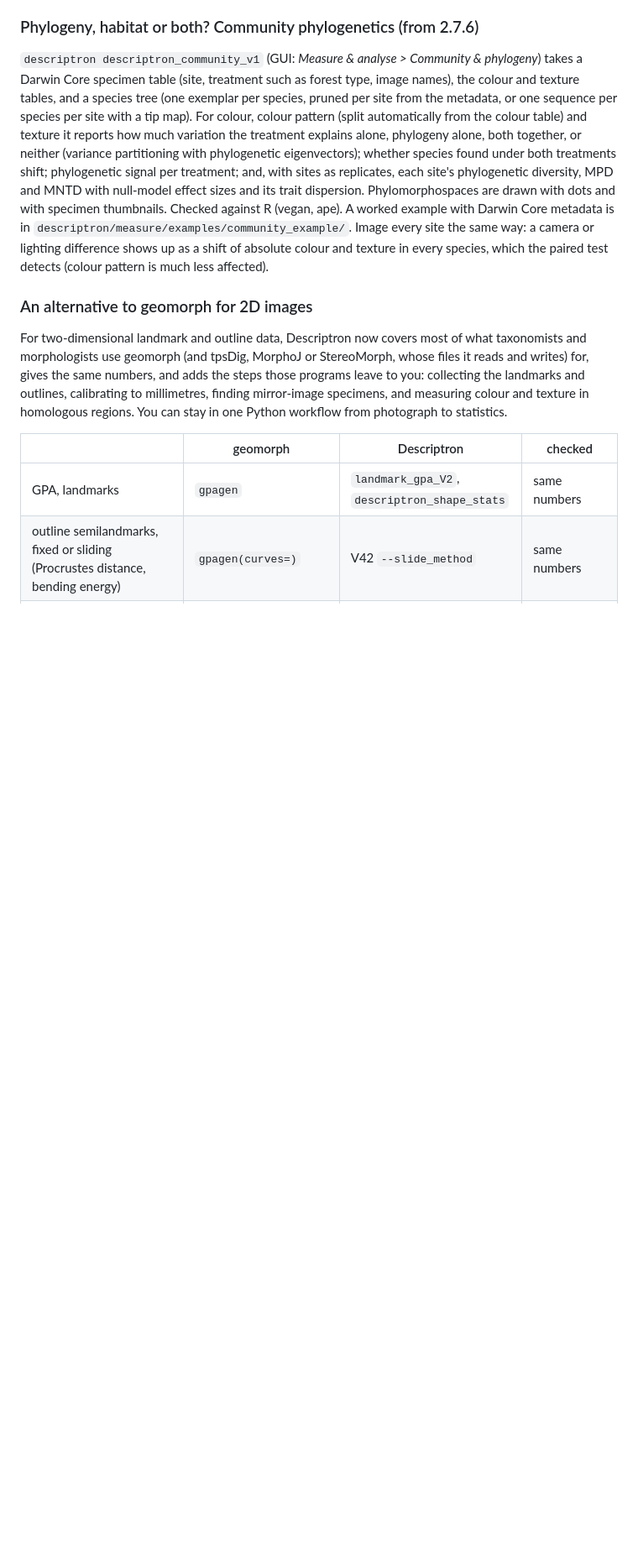
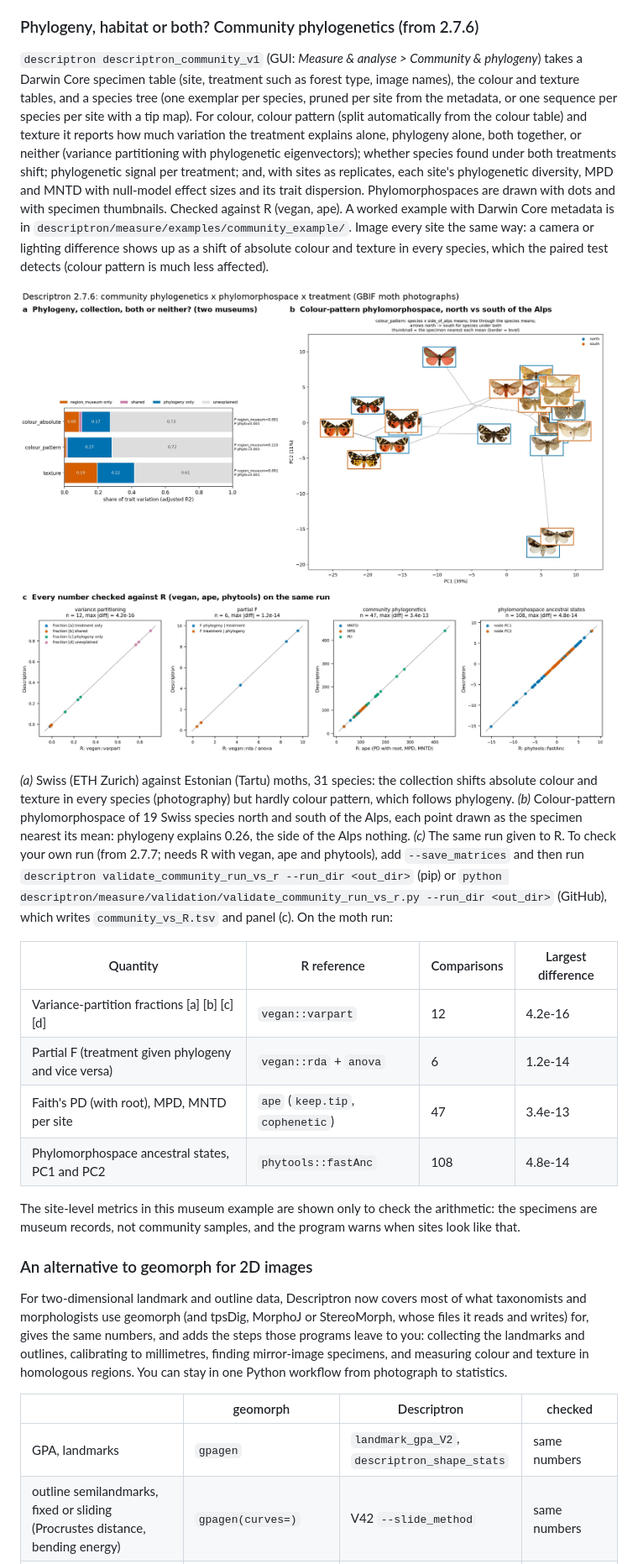
Before and after one commit to alexrvandam/Descriptron, a Markdown page: README.md, the part around the change. Shown at 84% size. Drawn GitHub-style; pictures changed too: docs/tutorial/showcase_community_phylogenetics.jpg (added); blank space fills up the shorter version.

```diff
--- a/README.md
+++ b/README.md
@@ -348,6 +348,26 @@ its trait dispersion. Phylomorphospaces are drawn with dots and with specimen th
 ape). A worked example with Darwin Core metadata is in `descriptron/measure/examples/community_example/`. Image
 every site the same way: a camera or lighting difference shows up as a shift of absolute colour and texture in
 every species, which the paired test detects (colour pattern is much less affected).
+
+![Community phylogenetics on GBIF moth photographs: variance partitioning, a phylomorphospace with specimen thumbnails, and every number against R](docs/tutorial/showcase_community_phylogenetics.jpg)
+
+*(a)* Swiss (ETH Zurich) against Estonian (Tartu) moths, 31 species: the collection shifts absolute colour and
+texture in every species (photography) but hardly colour pattern, which follows phylogeny. *(b)* Colour-pattern
+phylomorphospace of 19 Swiss species north and south of the Alps, each point drawn as the specimen nearest its
+mean: phylogeny explains 0.26, the side of the Alps nothing. *(c)* The same run given to R. To check your own run
+(from 2.7.7; needs R with vegan, ape and phytools), add `--save_matrices` and then run
+`descriptron validate_community_run_vs_r --run_dir <out_dir>` (pip) or `python descriptron/measure/validation/validate_community_run_vs_r.py --run_dir <out_dir>` (GitHub), which writes
+`community_vs_R.tsv` and panel (c). On the moth run:
+
+| Quantity | R reference | Comparisons | Largest difference |
+|---|---|---|---|
+| Variance-partition fractions [a] [b] [c] [d] | `vegan::varpart` | 12 | 4.2e-16 |
+| Partial F (treatment given phylogeny and vice versa) | `vegan::rda` + `anova` | 6 | 1.2e-14 |
+| Faith's PD (with root), MPD, MNTD per site | `ape` (`keep.tip`, `cophenetic`) | 47 | 3.4e-13 |
+| Phylomorphospace ancestral states, PC1 and PC2 | `phytools::fastAnc` | 108 | 4.8e-14 |
+
+The site-level metrics in this museum example are shown only to check the arithmetic: the specimens are
+museum records, not community samples, and the program warns when sites look like that.
 
 ### An alternative to geomorph for 2D images
 
```
Also changed, not shown: 12 other files.
